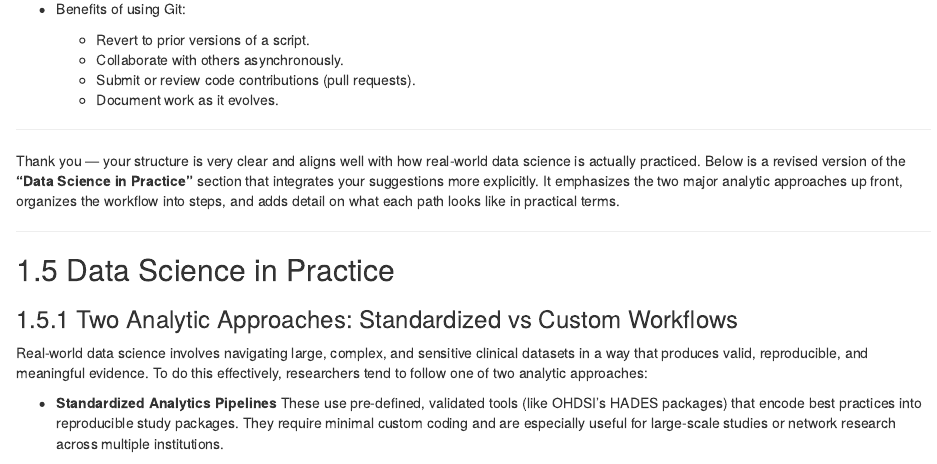
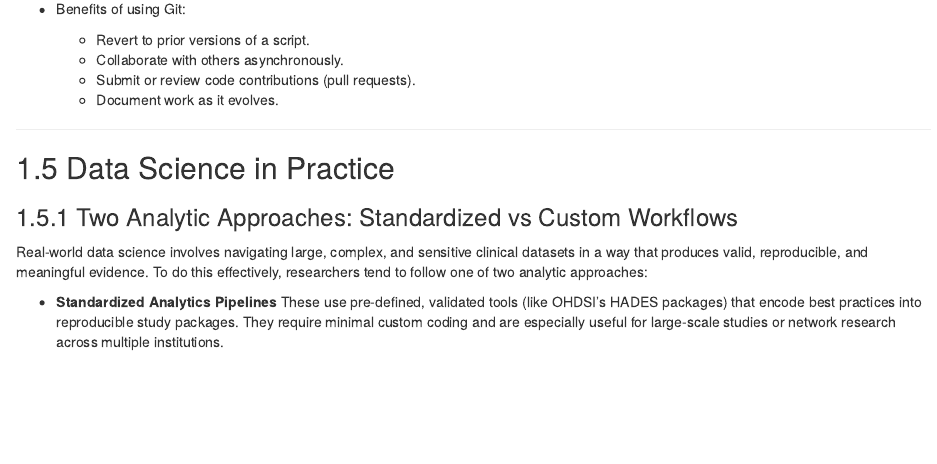
Before and after one commit to pavelgoriacko/rwd, an R Markdown document (07-data-science-toolkit.Rmd): the page in a window 1100 px wide, from 1770 px down. Rendered offline with R 4.5, knitr and Pandoc, with nearby package versions; drawn as R Markdown's standard HTML page in place of the format the file asks for.

Commit message:
Fixed data science tools chapter

```diff
--- a/07-data-science-toolkit.Rmd
+++ b/07-data-science-toolkit.Rmd
@@ -89,10 +89,6 @@ Real-world research is often collaborative and distributed. Using code-based too
 
 ---
 
-Thank you — your structure is very clear and aligns well with how real-world data science is actually practiced. Below is a revised version of the **“Data Science in Practice”** section that integrates your suggestions more explicitly. It emphasizes the two major analytic approaches up front, organizes the workflow into steps, and adds detail on what each path looks like in practical terms.
-
----
-
 ## Data Science in Practice
 
 ### Two Analytic Approaches: Standardized vs Custom Workflows
```
Also changed, not shown: docs/search_index.json, 1 other file.
